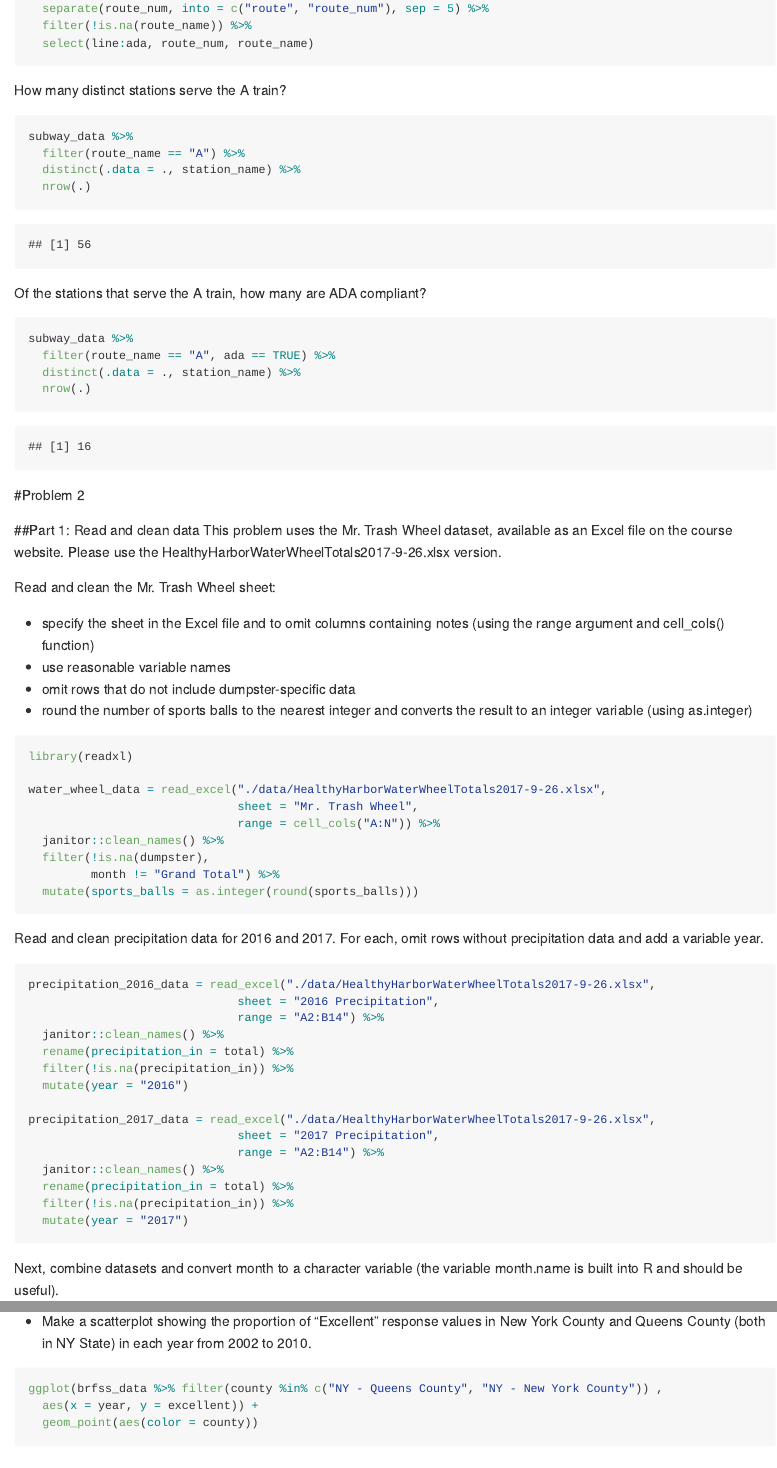
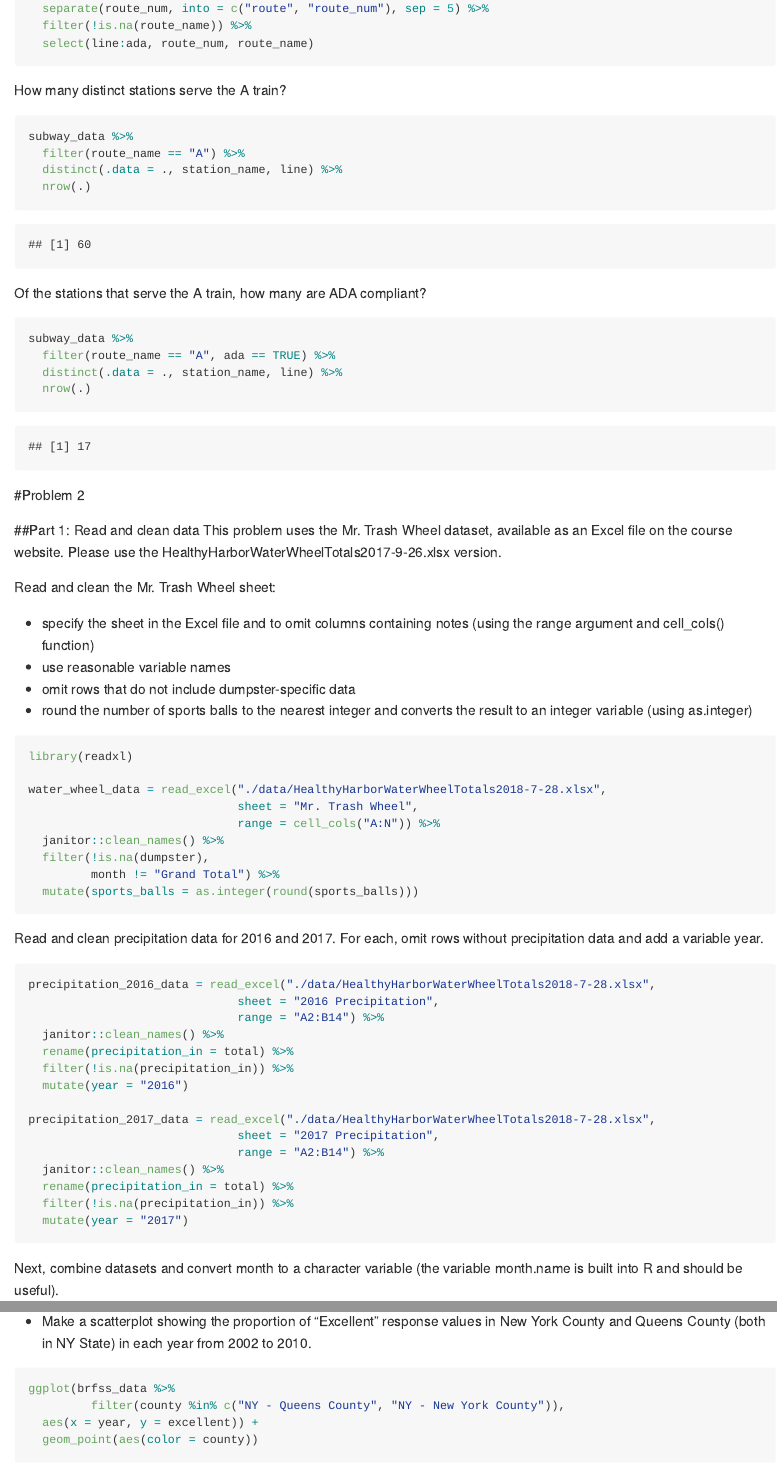
Before and after one commit to alc2279/p8105_hw2_alc2279, an R Markdown document (p8105_hw2_alc2279.Rmd): the page in a window 1100 px wide, from 2760 px down, and a second part further down, joined at a grey line. Rendered offline with R 4.5, knitr and Pandoc, with nearby package versions; some code elsewhere in the file could not run offline; long lines of code are wrapped; column names are cleaned by a stand-in for the janitor package.

Commit message:
updated water wheel dataset; fixed all station definitions to include distinct station_name AND line

````diff
--- a/p8105_hw2_alc2279.Rmd
+++ b/p8105_hw2_alc2279.Rmd
@@ -124,7 +124,7 @@ How many distinct stations serve the A train?
 ```{r}
 subway_data %>%
   filter(route_name == "A") %>%
-  distinct(.data = ., station_name) %>%
+  distinct(.data = ., station_name, line) %>%
   nrow(.)
 ```
 
@@ -133,7 +133,7 @@ Of the stations that serve the A train, how many are ADA compliant?
 ```{r}
 subway_data %>%
   filter(route_name == "A", ada == TRUE) %>%
-  distinct(.data = ., station_name) %>%
+  distinct(.data = ., station_name, line) %>%
   nrow(.)
 ```
 
@@ -155,7 +155,7 @@ to an integer variable (using as.integer)
 ```{r}
 library(readxl)
 
-water_wheel_data = read_excel("./data/HealthyHarborWaterWheelTotals2017-9-26.xlsx",
+water_wheel_data = read_excel("./data/HealthyHarborWaterWheelTotals2018-7-28.xlsx",
                               sheet = "Mr. Trash Wheel",
                               range = cell_cols("A:N")) %>%
   janitor::clean_names() %>%
@@ -168,7 +168,7 @@ Read and clean precipitation data for 2016 and 2017. For each, omit rows without
 precipitation data and add a variable year.
 
 ```{r}
-precipitation_2016_data = read_excel("./data/HealthyHarborWaterWheelTotals2017-9-26.xlsx",
+precipitation_2016_data = read_excel("./data/HealthyHarborWaterWheelTotals2018-7-28.xlsx",
                               sheet = "2016 Precipitation",
                               range = "A2:B14") %>%
   janitor::clean_names() %>%
@@ -176,7 +176,7 @@ precipitation_2016_data = read_excel("./data/HealthyHarborWaterWheelTotals2017-9
   filter(!is.na(precipitation_in)) %>%
   mutate(year = "2016")
 
-precipitation_2017_data = read_excel("./data/HealthyHarborWaterWheelTotals2017-9-26.xlsx",
+precipitation_2017_data = read_excel("./data/HealthyHarborWaterWheelTotals2018-7-28.xlsx",
                               sheet = "2017 Precipitation",
                               range = "A2:B14") %>%
   janitor::clean_names() %>%
````
Also changed, not shown: data/HealthyHarborWaterWheelTotals2017-9-26.xlsx (deleted), data/HealthyHarborWaterWheelTotals2018-7-28.xlsx (added), p8105_hw2_alc2279.md, p8105_hw2_alc2279.Rmd (3 more changed lines).
